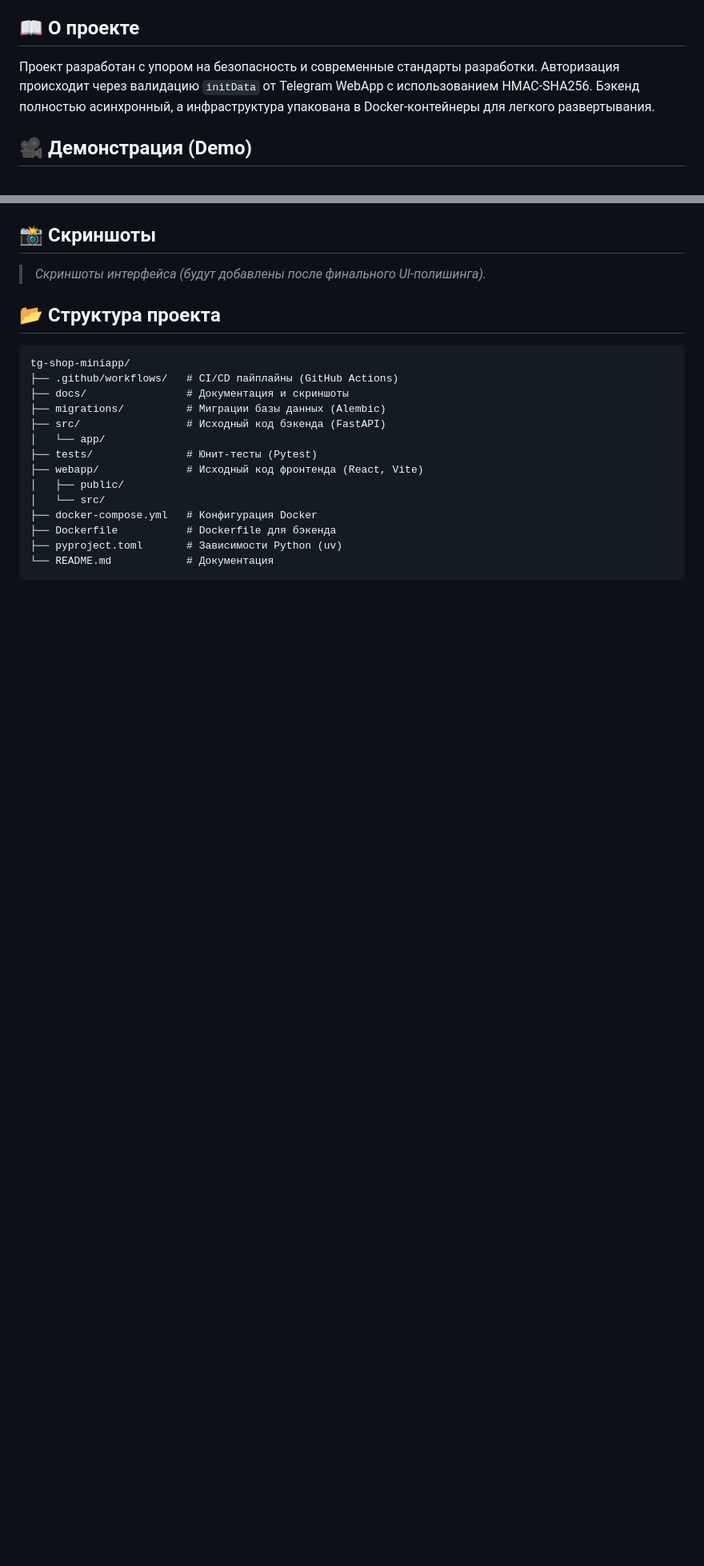
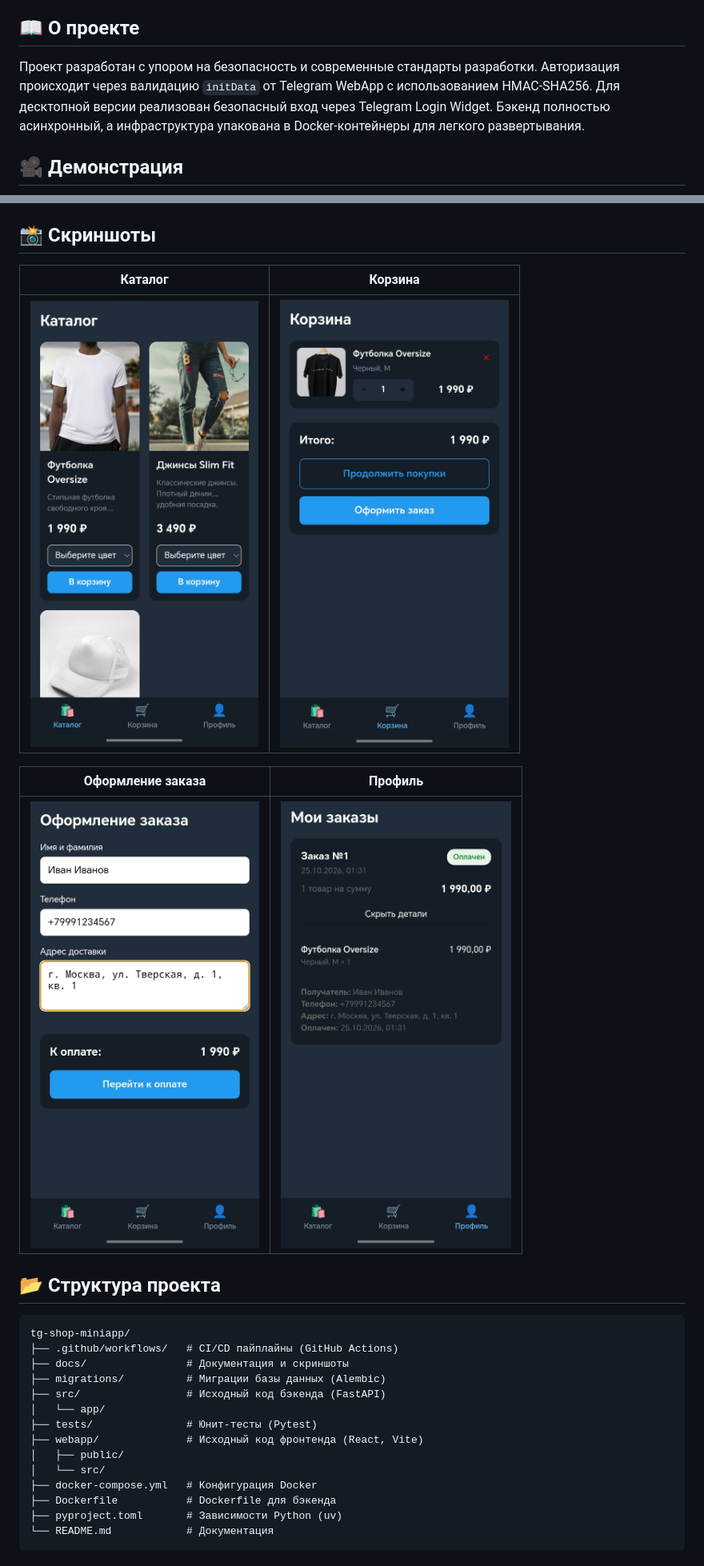
Before and after one commit to VladimirTravkin/tg-shop-miniapp, a Markdown page: README.ru.md, 2 parts joined by grey strips. Shown at 80% size. Rendered like a GitHub page; pictures changed too: docs/images/cart.jpg (added), docs/images/catalog.jpg (added), docs/images/checkout.jpg (added); blank space fills up the shorter version.

Commit message:
docs: add screenshots, demo gif and finalize README (EN/RU)

```diff
--- a/README.ru.md
+++ b/README.ru.md
@@ -13,7 +13,7 @@
 
 ## 📖 О проекте
 
-Проект разработан с упором на безопасность и современные стандарты разработки. Авторизация происходит через валидацию `initData` от Telegram WebApp с использованием HMAC-SHA256. Бэкенд полностью асинхронный, а инфраструктура упакована в Docker-контейнеры для легкого развертывания.
+Проект разработан с упором на безопасность и современные стандарты разработки. Авторизация происходит через валидацию `initData` от Telegram WebApp с использованием HMAC-SHA256. Для десктопной версии реализован безопасный вход через Telegram Login Widget. Бэкенд полностью асинхронный, а инфраструктура упакована в Docker-контейнеры для легкого развертывания.
 
-## 🎥 Демонстрация (Demo)
+## 🎥 Демонстрация
 
@@ -24,13 +21,13 @@
 
 ## 📸 Скриншоты
 
-> *Скриншоты интерфейса (будут добавлены после финального UI-полишинга).*
+| Каталог | Корзина |
+| :---: | :---: |
+| ![Каталог](docs/images/catalog.jpg) | ![Корзина](docs/images/cart.jpg) |
 
-<!--
-| Каталог | Корзина | Профиль |
-| :---: | :---: | :---: |
-| ![Каталог](docs/images/catalog.png) | ![Корзина](docs/images/cart.png) | ![Профиль](docs/images/profile.png) |
--->
+| Оформление заказа | Профиль |
+| :---: | :---: |
+| ![Оформление](docs/images/checkout.jpg) | ![Профиль](docs/images/profile.jpg) |
 
 ## 📂 Структура проекта
 
```
Also changed, not shown: other parts of README.ru.md (+11 -13 lines), README.md (+18 -20 lines), docs/images/demo.gif (added).
